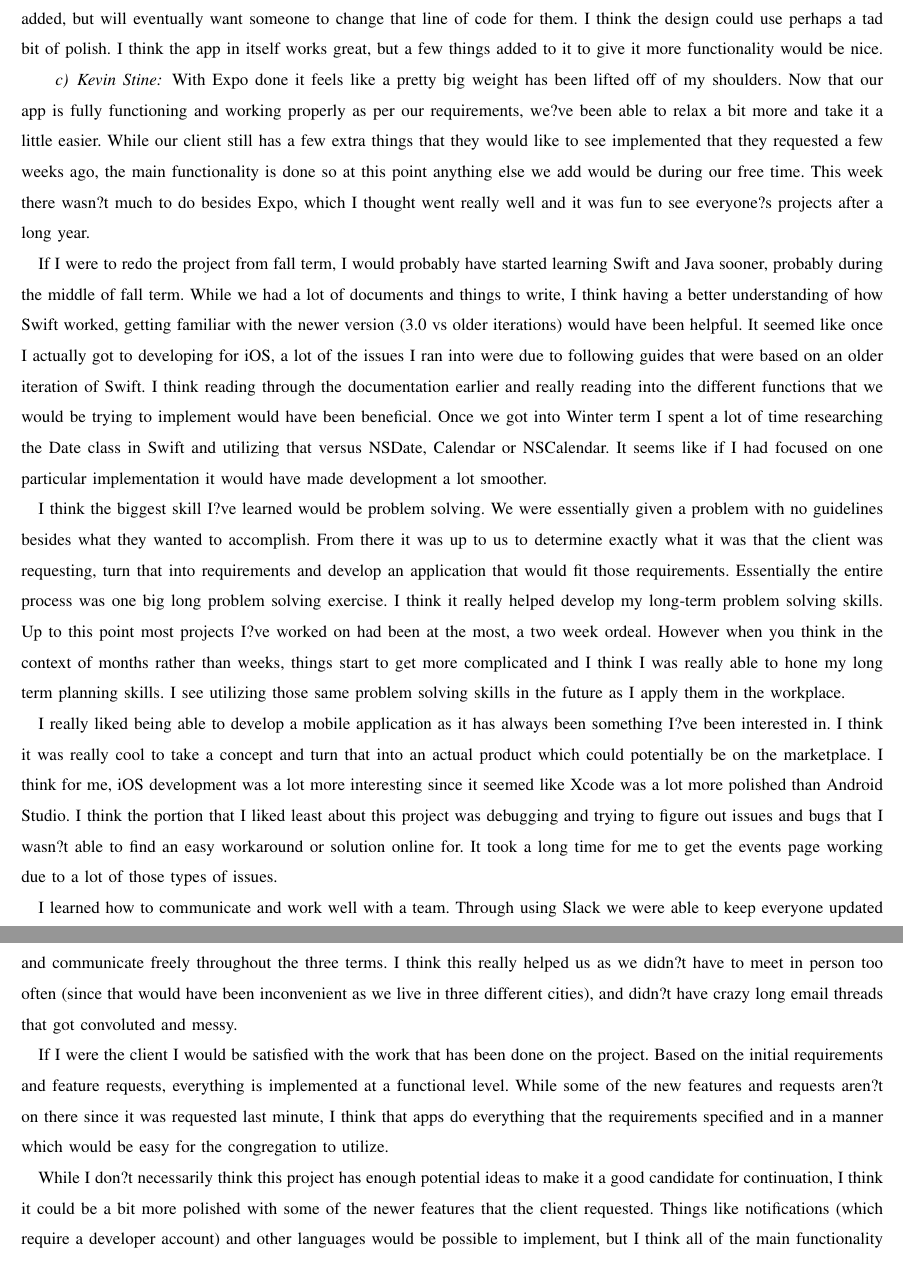
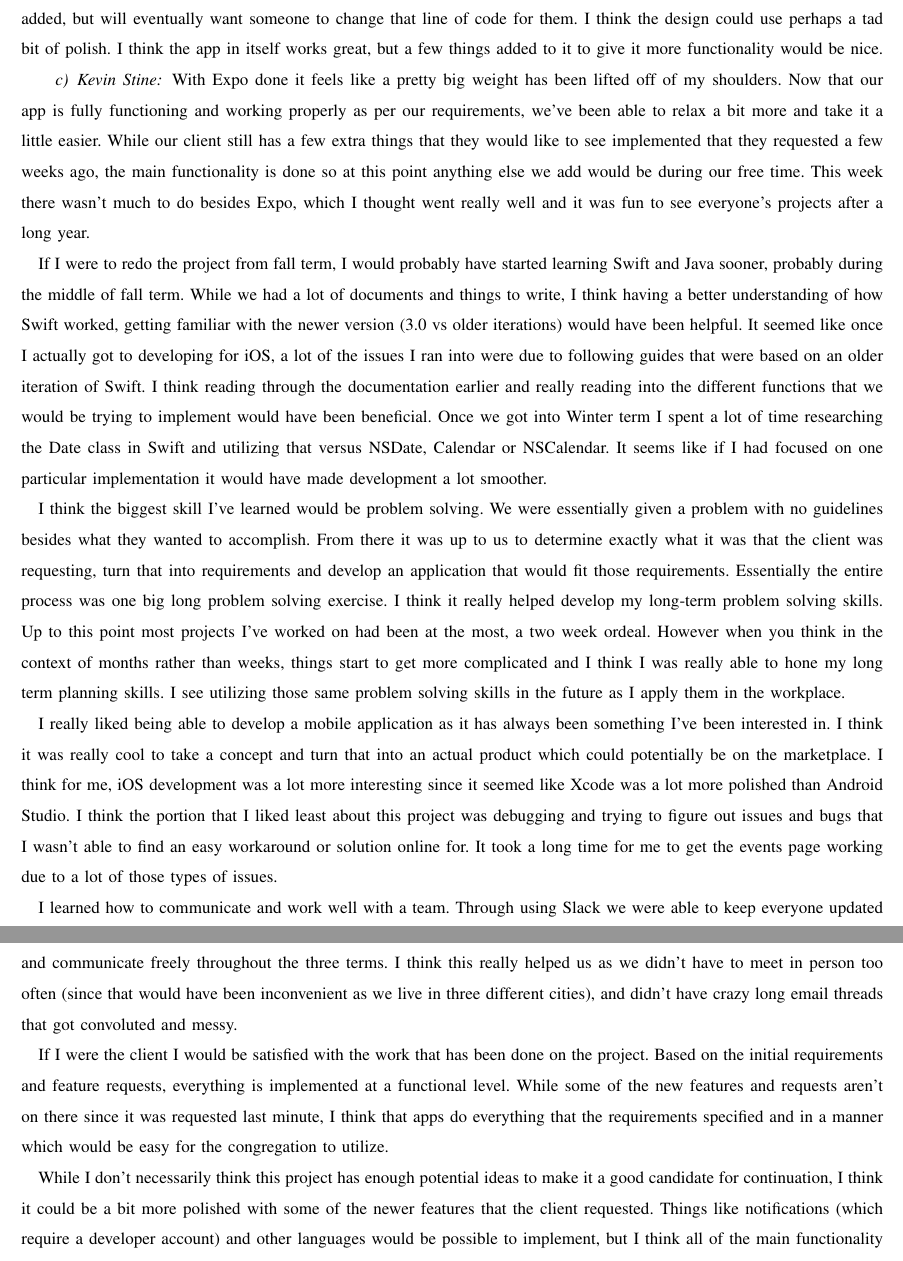
Before and after one commit to Maxdimm/Capstone-group-62, a LaTeX paper (final-report/final-report.tex, which reads final-report/blogposts.tex): two parts of pages 66 and 67 of 67, joined at a grey line, cut so that both start at the same text. Compiled offline with pdfLaTeX; a missing font is replaced by an installed copy or a similar font; a LaTeX package or settings file that is missing is left out.

Commit message:
fixed my week 7 blogpost where the apostrophes were showing up as questions marks

```diff
--- a/final-report/blogposts.tex
+++ b/final-report/blogposts.tex
@@ -338,16 +338,16 @@ I think I would be. Not because the end result was what we ended up wanting, but
 I think moving forward this project may revive more focus. I know our client was interested in a few things like adding push notifications and geofencing. I think the client will need to upgrade their systems on their end to get live functionality added, but will eventually want someone to change that line of code for them. I think the design could use perhaps a tad bit of polish. I think the app in itself works great, but a few things added to it to give it more functionality would be nice.
 
 			\paragraph{Kevin Stine}
-			With Expo done it feels like a pretty big weight has been lifted off of my shoulders. Now that our app is fully functioning and working properly as per our requirements, we?ve been able to relax a bit more and take it a little easier. While our client still has a few extra things that they would like to see implemented that they requested a few weeks ago, the main functionality is done so at this point anything else we add would be during our free time. This week there wasn?t much to do besides Expo, which I thought went really well and it was fun to see everyone?s projects after a long year.
+			With Expo done it feels like a pretty big weight has been lifted off of my shoulders. Now that our app is fully functioning and working properly as per our requirements, we've been able to relax a bit more and take it a little easier. While our client still has a few extra things that they would like to see implemented that they requested a few weeks ago, the main functionality is done so at this point anything else we add would be during our free time. This week there wasn't much to do besides Expo, which I thought went really well and it was fun to see everyone's projects after a long year.
 
-If I were to redo the project from fall term, I would probably have started learning Swift and Java sooner, probably during the middle of fall term. While we had a lot of documents and things to write, I think having a better understanding of how Swift worked, getting familiar with the newer version (3.0 vs older iterations) would have been helpful. It seemed like once I actually got to developing for iOS, a lot of the issues I ran into were due to following guides that were based on an older iteration of Swift. I think reading through the documentation earlier and really reading into the different functions that we would be trying to implement would have been beneficial. Once we got into Winter term I spent a lot of time researching the Date class in Swift and utilizing that versus NSDate, Calendar or NSCalendar. It seems like if I had focused on one particular implementation it would have made development a lot smoother.
+			If I were to redo the project from fall term, I would probably have started learning Swift and Java sooner, probably during the middle of fall term. While we had a lot of documents and things to write, I think having a better understanding of how Swift worked, getting familiar with the newer version (3.0 vs older iterations) would have been helpful. It seemed like once I actually got to developing for iOS, a lot of the issues I ran into were due to following guides that were based on an older iteration of Swift. I think reading through the documentation earlier and really reading into the different functions that we would be trying to implement would have been beneficial. Once we got into Winter term I spent a lot of time researching the Date class in Swift and utilizing that versus NSDate, Calendar or NSCalendar. It seems like if I had focused on one particular implementation it would have made development a lot smoother.
 
-I think the biggest skill I?ve learned would be problem solving. We were essentially given a problem with no guidelines besides what they wanted to accomplish. From there it was up to us to determine exactly what it was that the client was requesting, turn that into requirements and develop an application that would fit those requirements. Essentially the entire process was one big long problem solving exercise. I think it really helped develop my long-term problem solving skills. Up to this point most projects I?ve worked on had been at the most, a two week ordeal. However when you think in the context of months rather than weeks, things start to get more complicated and I think I was really able to hone my long term planning skills. I see utilizing those same problem solving skills in the future as I apply them in the workplace.
+			I think the biggest skill I've learned would be problem solving. We were essentially given a problem with no guidelines besides what they wanted to accomplish. From there it was up to us to determine exactly what it was that the client was requesting, turn that into requirements and develop an application that would fit those requirements. Essentially the entire process was one big long problem solving exercise. I think it really helped develop my long-term problem solving skills. Up to this point most projects I've worked on had been at the most, a two week ordeal. However when you think in the context of months rather than weeks, things start to get more complicated and I think I was really able to hone my long term planning skills. I see utilizing those same problem solving skills in the future as I apply them in the workplace.
 
-I really liked being able to develop a mobile application as it has always been something I?ve been interested in. I think it was really cool to take a concept and turn that into an actual product which could potentially be on the marketplace. I think for me, iOS development was a lot more interesting since it seemed like Xcode was a lot more polished than Android Studio. I think the portion that I liked least about this project was debugging and trying to figure out issues and bugs that I wasn?t able to find an easy workaround or solution online for. It took a long time for me to get the events page working due to a lot of those types of issues.
+			I really liked being able to develop a mobile application as it has always been something I've been interested in. I think it was really cool to take a concept and turn that into an actual product which could potentially be on the marketplace. I think for me, iOS development was a lot more interesting since it seemed like Xcode was a lot more polished than Android Studio. I think the portion that I liked least about this project was debugging and trying to figure out issues and bugs that I wasn't able to find an easy workaround or solution online for. It took a long time for me to get the events page working due to a lot of those types of issues.
 
-I learned how to communicate and work well with a team. Through using Slack we were able to keep everyone updated and communicate freely throughout the three terms. I think this really helped us as we didn?t have to meet in person too often (since that would have been inconvenient as we live in three different cities), and didn?t have crazy long email threads that got convoluted and messy.
+			I learned how to communicate and work well with a team. Through using Slack we were able to keep everyone updated and communicate freely throughout the three terms. I think this really helped us as we didn't have to meet in person too often (since that would have been inconvenient as we live in three different cities), and didn't have crazy long email threads that got convoluted and messy.
 
-If I were the client I would be satisfied with the work that has been done on the project. Based on the initial requirements and feature requests, everything is implemented at a functional level. While some of the new features and requests aren?t on there since it was requested last minute, I think that apps do everything that the requirements specified and in a manner which would be easy for the congregation to utilize.
+			If I were the client I would be satisfied with the work that has been done on the project. Based on the initial requirements and feature requests, everything is implemented at a functional level. While some of the new features and requests aren't on there since it was requested last minute, I think that apps do everything that the requirements specified and in a manner which would be easy for the congregation to utilize.
 
-While I don?t necessarily think this project has enough potential ideas to make it a good candidate for continuation, I think it could be a bit more polished with some of the newer features that the client requested. Things like notifications (which require a developer account) and other languages would be possible to implement, but I think all of the main functionality for the app is there and at this state, a pretty good app.
+			While I don't necessarily think this project has enough potential ideas to make it a good candidate for continuation, I think it could be a bit more polished with some of the newer features that the client requested. Things like notifications (which require a developer account) and other languages would be possible to implement, but I think all of the main functionality for the app is there and at this state, a pretty good app.
```
